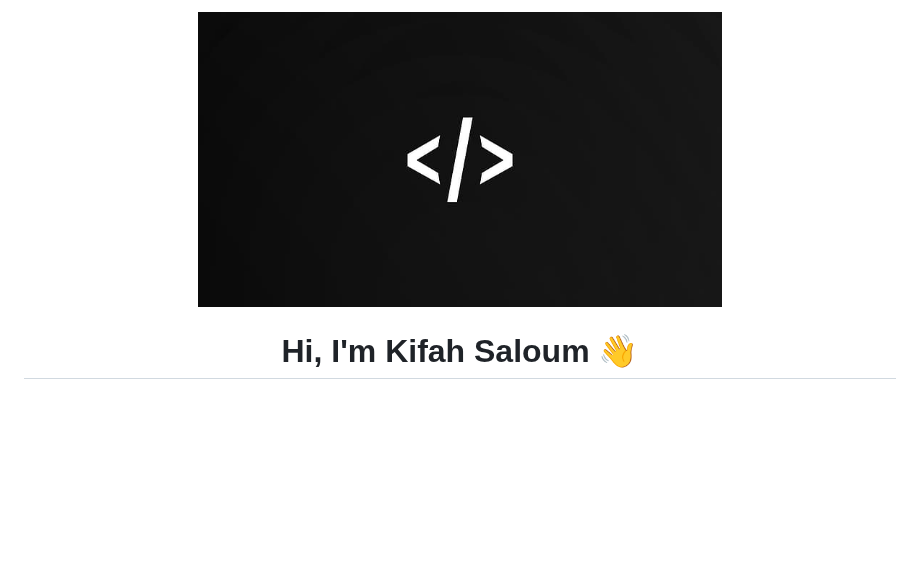
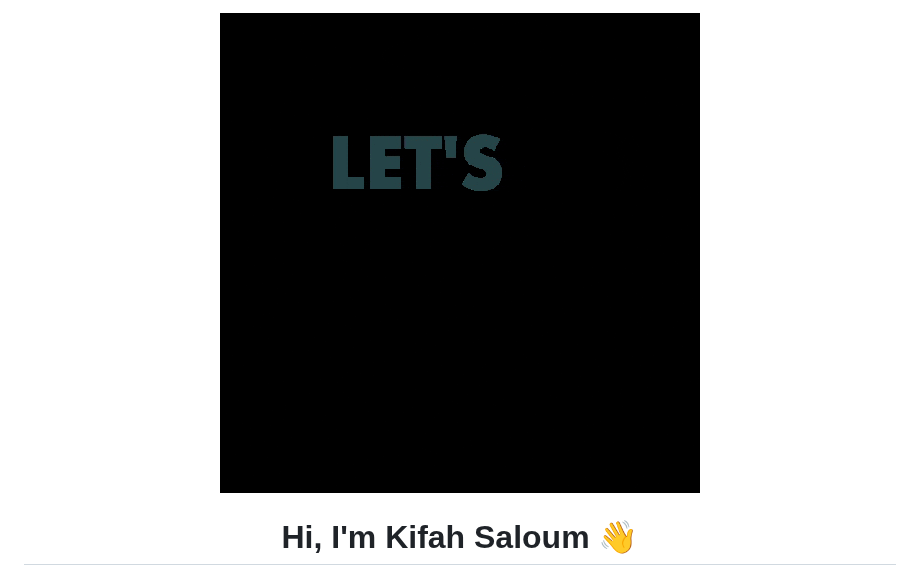
Before and after one commit to kifah-s/kifah-s, a Markdown page: README.md, the part around the change. Drawn GitHub-style; pictures changed too: images/Coding.gif (added), images/black_white_programming.jpg (deleted); blank space fills up the shorter version.

Commit message:
Add Image.

```diff
--- a/README.md
+++ b/README.md
@@ -1,6 +1,6 @@
 <div align="center">
 
-<img src="images/black_white_programming.jpg" alt="Developer Working" width="60%" />
+<img src="images/Coding.gif" alt="Developer Working" style="width: 50%; height: 300px; object-fit: cover;" />
 
 <h1>Hi, I'm Kifah Saloum 👋</h1>
 <h3>Full-Stack Web Developer | .NET & Angular</h3>
```
